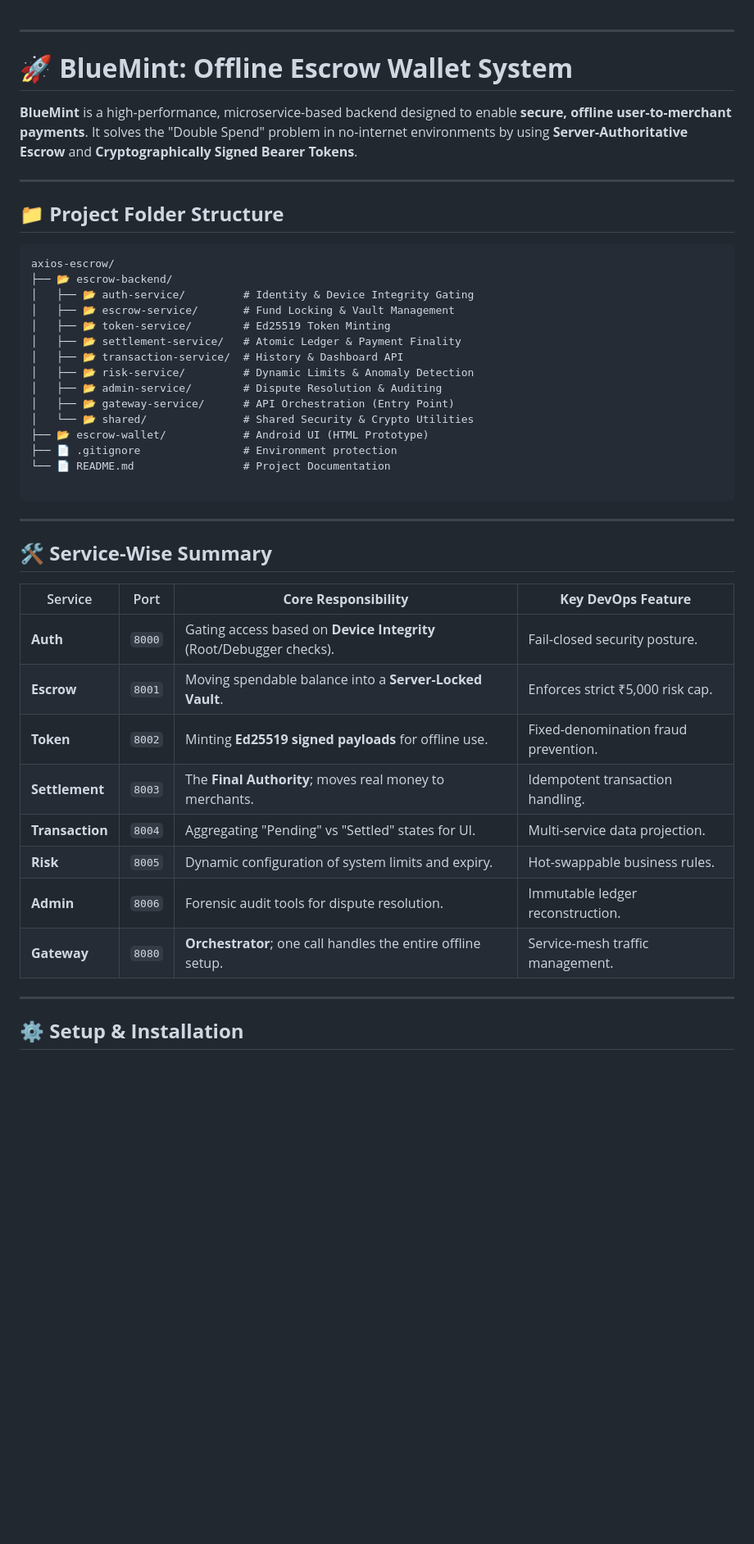
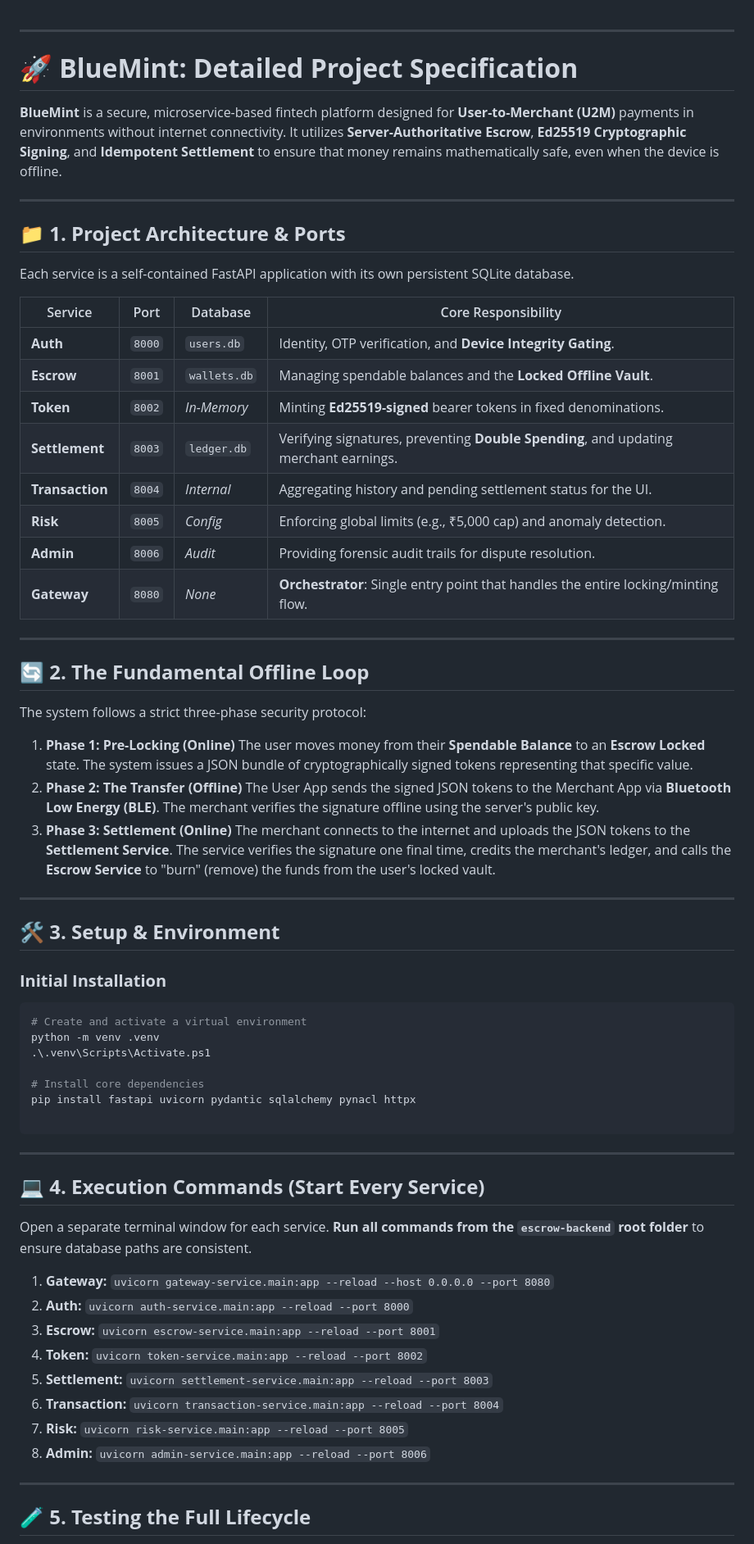
Before and after one commit to stlb57/Axios-escrow, a Markdown page: README.md, the part around one of its changes. Shown at 82% size. Rendered like a GitHub page; blank space fills up the shorter version.

Commit message:
Revise README for project overview and architecture
Updated project description and structure details for clarity and accuracy.

````diff
--- a/README.md
+++ b/README.md
@@ -1,48 +1,70 @@
+
 
 ---
 
-# **🚀 BlueMint: Offline Escrow Wallet System**
+# **🚀 BlueMint: Detailed Project Specification**
 
-**BlueMint** is a high-performance, microservice-based backend designed to enable **secure, offline user-to-merchant payments**. It solves the "Double Spend" problem in no-internet environments by using **Server-Authoritative Escrow** and **Cryptographically Signed Bearer Tokens**.
+**BlueMint** is a secure, microservice-based fintech platform designed for **User-to-Merchant (U2M)** payments in environments without internet connectivity. It utilizes **Server-Authoritative Escrow**, **Ed25519 Cryptographic Signing**, and **Idempotent Settlement** to ensure that money remains mathematically safe, even when the device is offline.
 
 ---
 
-## **📁 Project Folder Structure**
+## **📁 1. Project Architecture & Ports**
 
-```text
-axios-escrow/
-├── 📂 escrow-backend/
-│   ├── 📂 auth-service/         # Identity & Device Integrity Gating
-│   ├── 📂 escrow-service/       # Fund Locking & Vault Management
-│   ├── 📂 token-service/        # Ed25519 Token Minting
-│   ├── 📂 settlement-service/   # Atomic Ledger & Payment Finality
-│   ├── 📂 transaction-service/  # History & Dashboard API
-│   ├── 📂 risk-service/         # Dynamic Limits & Anomaly Detection
-│   ├── 📂 admin-service/        # Dispute Resolution & Auditing
-│   ├── 📂 gateway-service/      # API Orchestration (Entry Point)
-│   └── 📂 shared/               # Shared Security & Crypto Utilities
-├── 📂 escrow-wallet/            # Android UI (HTML Prototype)
-├── 📄 .gitignore                # Environment protection
-└── 📄 README.md                 # Project Documentation
+Each service is a self-contained FastAPI application with its own persistent SQLite database.
+
+| Service | Port | Database | Core Responsibility |
+| --- | --- | --- | --- |
+| **Auth** | `8000` | `users.db` | Identity, OTP verification, and **Device Integrity Gating**. |
+| **Escrow** | `8001` | `wallets.db` | Managing spendable balances and the **Locked Offline Vault**. |
+| **Token** | `8002` | *In-Memory* | Minting **Ed25519-signed** bearer tokens in fixed denominations. |
+| **Settlement** | `8003` | `ledger.db` | Verifying signatures, preventing **Double Spending**, and updating merchant earnings. |
+| **Transaction** | `8004` | *Internal* | Aggregating history and pending settlement status for the UI. |
+| **Risk** | `8005` | *Config* | Enforcing global limits (e.g., ₹5,000 cap) and anomaly detection. |
+| **Admin** | `8006` | *Audit* | Providing forensic audit trails for dispute resolution. |
+| **Gateway** | `8080` | *None* | **Orchestrator**: Single entry point that handles the entire locking/minting flow. |
+
+---
+
+## **🔄 2. The Fundamental Offline Loop**
+
+The system follows a strict three-phase security protocol:
+
+1. **Phase 1: Pre-Locking (Online)** The user moves money from their **Spendable Balance** to an **Escrow Locked** state. The system issues a JSON bundle of cryptographically signed tokens representing that specific value.
+2. **Phase 2: The Transfer (Offline)** The User App sends the signed JSON tokens to the Merchant App via **Bluetooth Low Energy (BLE)**. The merchant verifies the signature offline using the server's public key.
+3. **Phase 3: Settlement (Online)** The merchant connects to the internet and uploads the JSON tokens to the **Settlement Service**. The service verifies the signature one final time, credits the merchant's ledger, and calls the **Escrow Service** to "burn" (remove) the funds from the user's locked vault.
+
+---
+
+## **🛠 3. Setup & Environment**
+
+### **Initial Installation**
+
+```powershell
+# Create and activate a virtual environment
+python -m venv .venv
+.\.venv\Scripts\Activate.ps1
+
+# Install core dependencies
+pip install fastapi uvicorn pydantic sqlalchemy pynacl httpx
 
 ```
 
 ---
 
-## **🛠 Service-Wise Summary**
+## **💻 4. Execution Commands (Start Every Service)**
 
-| Service | Port | **Core Responsibility** | **Key DevOps Feature** |
-| --- | --- | --- | --- |
-| **Auth** | `8000` | Gating access based on **Device Integrity** (Root/Debugger checks). | Fail-closed security posture. |
-| **Escrow** | `8001` | Moving spendable balance into a **Server-Locked Vault**. | Enforces strict ₹5,000 risk cap. |
-| **Token** | `8002` | Minting **Ed25519 signed payloads** for offline use. | Fixed-denomination fraud prevention. |
-| **Settlement** | `8003` | The **Final Authority**; moves real money to merchants. | Idempotent transaction handling. |
-| **Transaction** | `8004` | Aggregating "Pending" vs "Settled" states for UI. | Multi-service data projection. |
-| **Risk** | `8005` | Dynamic configuration of system limits and expiry. | Hot-swappable business rules. |
-| **Admin** | `8006` | Forensic audit tools for dispute resolution. | Immutable ledger reconstruction. |
-| **Gateway** | `8080` | **Orchestrator**; one call handles the entire offline setup. | Service-mesh traffic management. |
+Open a separate terminal window for each service. **Run all commands from the `escrow-backend` root folder** to ensure database paths are consistent.
+
+1. **Gateway:** `uvicorn gateway-service.main:app --reload --host 0.0.0.0 --port 8080`
+2. **Auth:** `uvicorn auth-service.main:app --reload --port 8000`
+3. **Escrow:** `uvicorn escrow-service.main:app --reload --port 8001`
+4. **Token:** `uvicorn token-service.main:app --reload --port 8002`
+5. **Settlement:** `uvicorn settlement-service.main:app --reload --port 8003`
+6. **Transaction:** `uvicorn transaction-service.main:app --reload --port 8004`
+7. **Risk:** `uvicorn risk-service.main:app --reload --port 8005`
+8. **Admin:** `uvicorn admin-service.main:app --reload --port 8006`
 
 ---
 
-## **⚙️ Setup & Installation**
+## **🧪 5. Testing the Full Lifecycle**
 
````
Also changed, not shown: other parts of README.md (+24 -77 lines).
